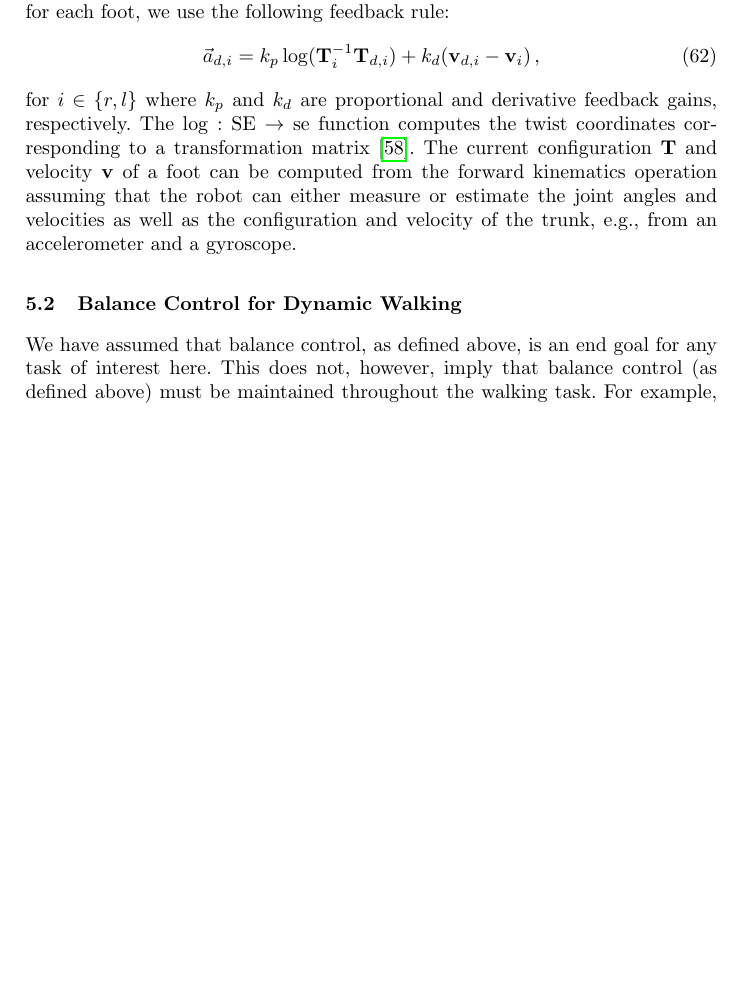
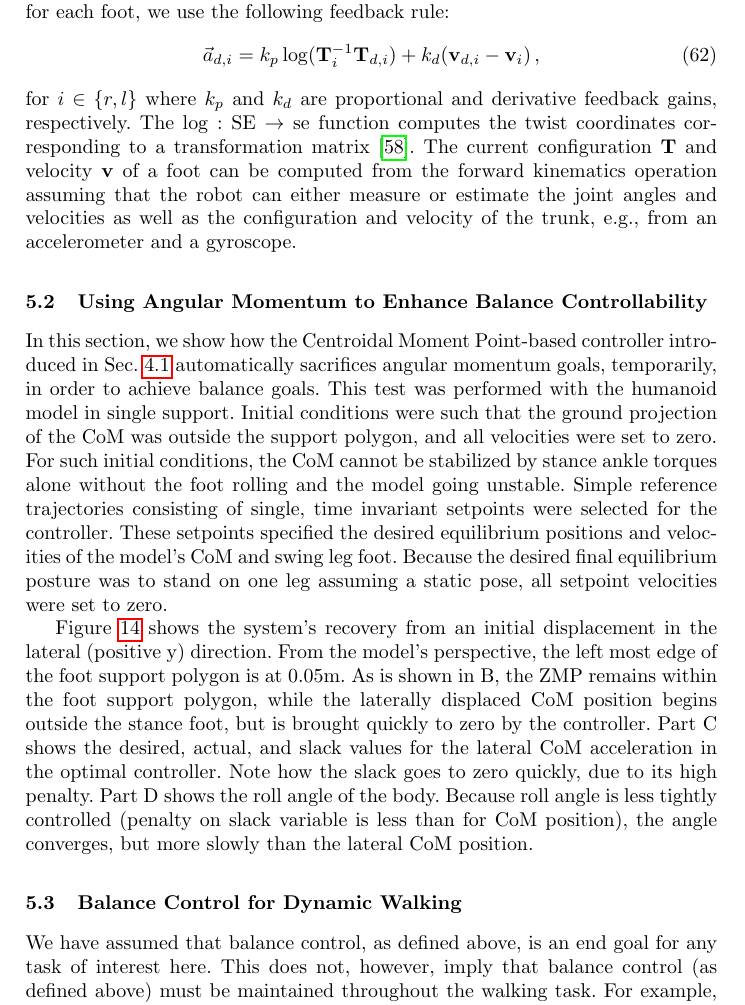
Before and after one commit to AndreasMegatranus/AngularMomentumBasedBalanceControl, a LaTeX thesis (AngularMomentumChapter.tex): part of page 29 of 39, cut so that both start at the same text, the shorter picture padded with empty space. Compiled offline with pdfLaTeX.

Commit message:
Single support balance recovery results

```diff
--- a/AngularMomentumChapter.tex
+++ b/AngularMomentumChapter.tex
@@ -2299,3 +2299,25 @@ the configuration and velocity of the trunk, e.g., from an accelerometer
 and a gyroscope.
 
 
+%%%%%%%%%%%%%%%%%%%%%%%%%%%%%%%%%%%%%%%%%%%%%%%%%%%%%%%%%%%%%%%%%%%%%%%%%%%%%%%
+\subsection{Using Angular Momentum to Enhance Balance Controllability}
+%%%%%%%%%%%%%%%%%%%%%%%%%%%%%%%%%%%%%%%%%%%%%%%%%%%%%%%%%%%%%%%%%%%%%%%%%%%%%%%
+
+In this section, we show how the Centroidal Moment Point-based controller introduced in
+Sec.~\ref{sec:CentroidalMomentPointControl} automatically sacrifices angular momentum goals, temporarily,
+in order to achieve balance goals.
+This test was performed with the humanoid model in single support.
+Initial conditions were such that the ground projection of the CoM was outside the support polygon, and all velocities were set to zero.
+For such initial conditions, the CoM cannot be stabilized by stance ankle torques alone without the foot rolling and the model going unstable.
+Simple reference trajectories consisting of single, time invariant setpoints were selected for the controller.
+These setpoints specified the desired equilibrium positions and velocities of the model’s CoM and swing leg foot.
+Because the desired final equilibrium posture was to stand on one leg assuming a static pose, all setpoint velocities were set to zero.
+
+Figure \ref{fig:LateralDisturbanceSequence} shows the system’s recovery from an initial displacement in the lateral (positive y) direction.
+From the model’s perspective, the left most edge of the foot support polygon is at 0.05m.
+As is shown in B, the ZMP remains within the foot support polygon, while the laterally displaced CoM position begins outside the stance foot,
+but is brought quickly to zero by the controller.
+Part C shows the desired, actual, and slack values for the lateral CoM acceleration in the optimal controller.
+Note how the slack goes to zero quickly, due to its high penalty.
+Part D shows the roll angle of the body.
+Because roll angle is less tightly controlled (penalty on slack variable is less than for CoM position), the angle converges, but more slowly than the lateral CoM position.
@@ -2302,3 +2354,12 @@ and a gyroscope.
+showing the stabilization of the model’s CoM.
+Finally the body roll is plotted in D, showing the corrective measures taken by the controller.}
+\label{fig:LateralDisturbanceSequence}
+\end{figure}
+
+
+
+
+
 %===================================================
 \subsection{Balance Control for Dynamic Walking}
 %===================================================
```
Also changed, not shown: AngularMomentumChapter.tex (30 more changed lines).
